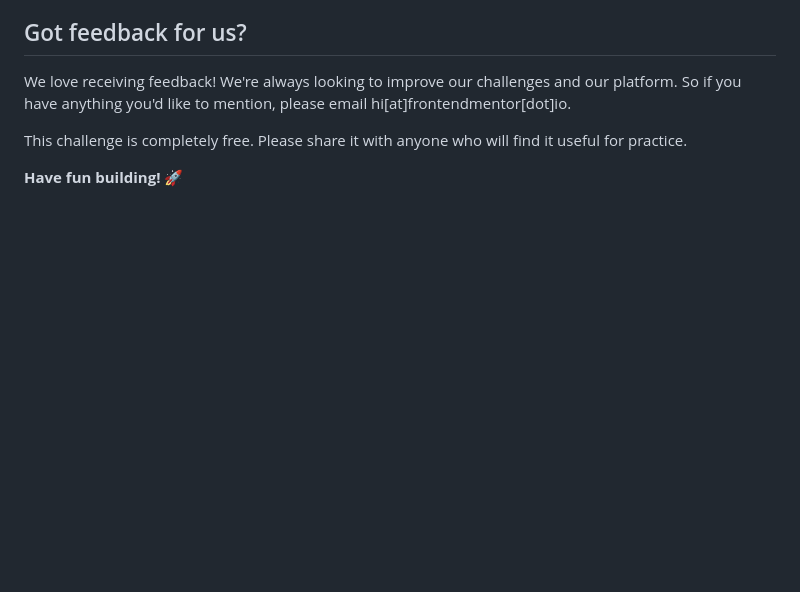
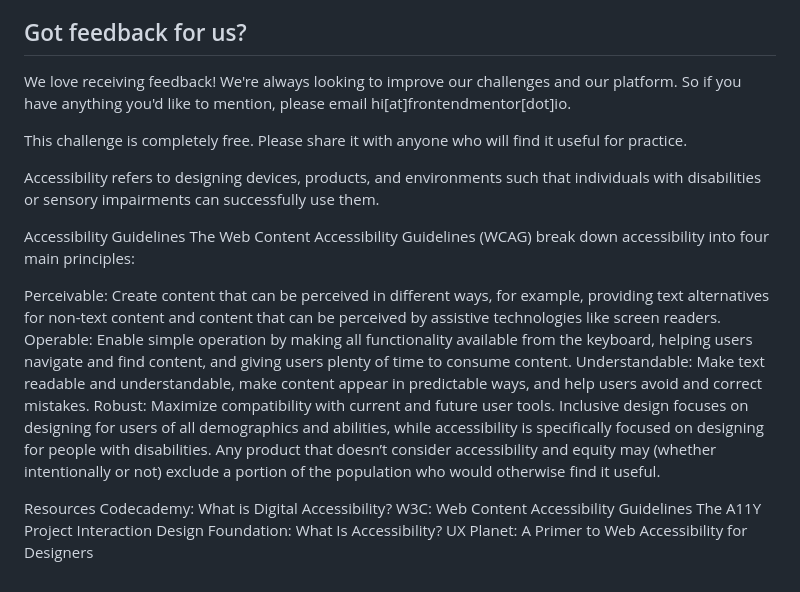
Before and after one commit to AlexanderHuisa/Bookmark-landing-page, a Markdown page: README.md, the part around the change. GitHub-like rendering; blank space fills up the shorter version.

Commit message:
Accessibility Guidelines

```diff
--- a/README.md
+++ b/README.md
@@ -97,4 +97,20 @@ We love receiving feedback! We're always looking to improve our challenges and o
 
 This challenge is completely free. Please share it with anyone who will find it useful for practice.
 
-**Have fun building!** 🚀
+Accessibility refers to designing devices, products, and environments such that individuals with disabilities or sensory impairments can successfully use them.
+
+Accessibility Guidelines
+The Web Content Accessibility Guidelines (WCAG) break down accessibility into four main principles:
+
+Perceivable: Create content that can be perceived in different ways, for example, providing text alternatives for non-text content and content that can be perceived by assistive technologies like screen readers.
+Operable: Enable simple operation by making all functionality available from the keyboard, helping users navigate and find content, and giving users plenty of time to consume content.
+Understandable: Make text readable and understandable, make content appear in predictable ways, and help users avoid and correct mistakes.
+Robust: Maximize compatibility with current and future user tools.
+Inclusive design focuses on designing for users of all demographics and abilities, while accessibility is specifically focused on designing for people with disabilities. Any product that doesn’t consider accessibility and equity may (whether intentionally or not) exclude a portion of the population who would otherwise find it useful.
+
+Resources
+Codecademy: What is Digital Accessibility?
+W3C: Web Content Accessibility Guidelines
+The A11Y Project
+Interaction Design Foundation: What Is Accessibility?
+UX Planet: A Primer to Web Accessibility for Designers
```
